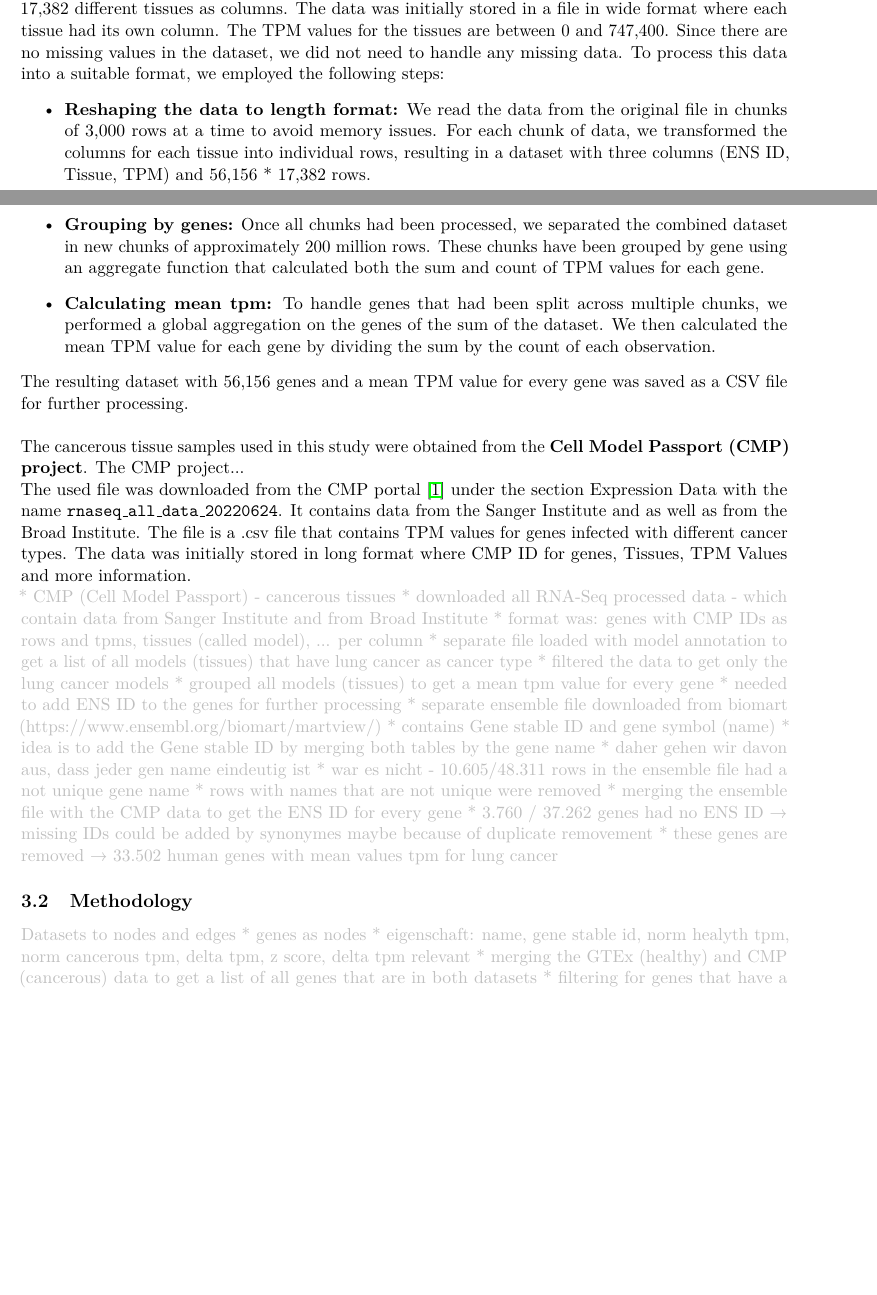
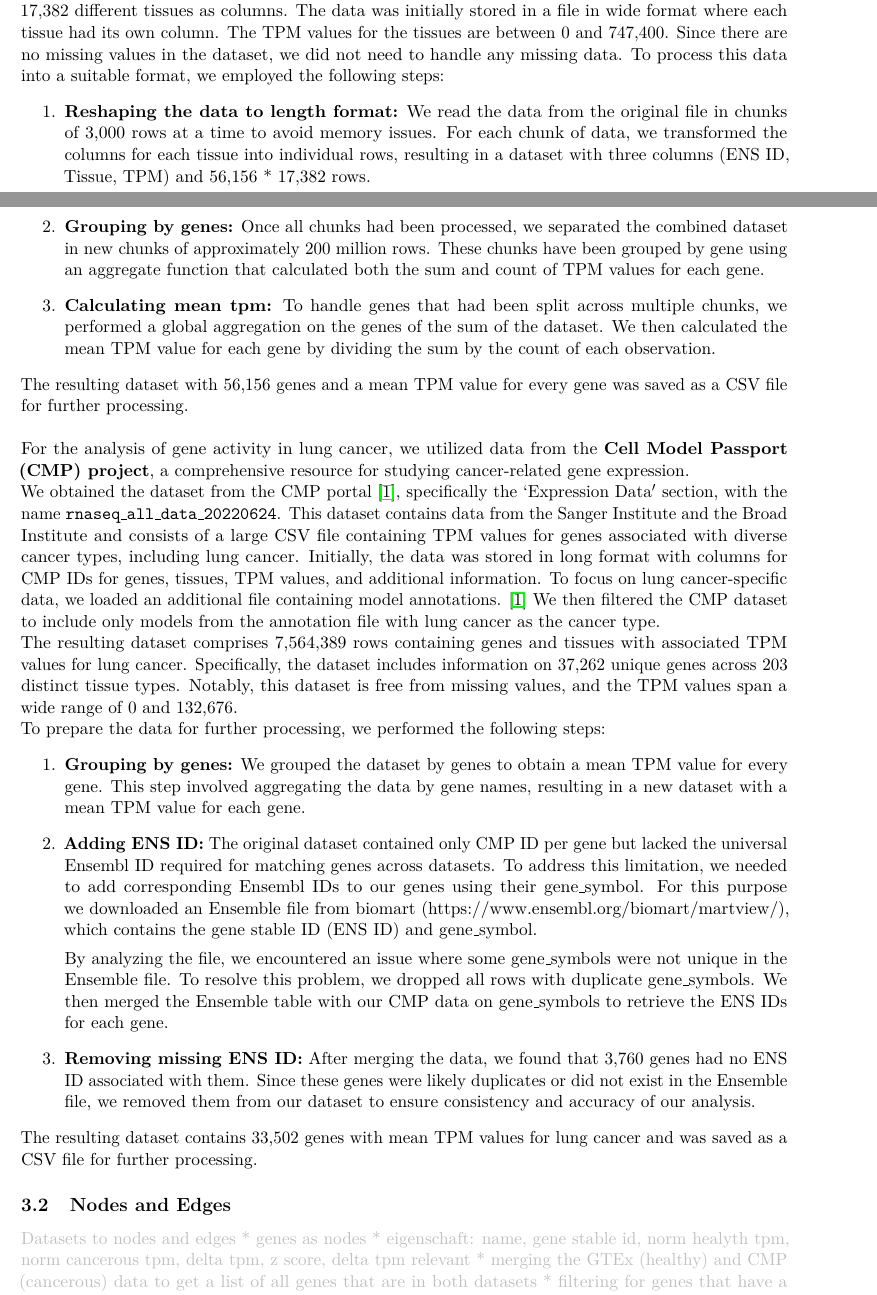
Before and after one commit to SiBergmann/gene_activity_in_lung_cancer, a LaTeX paper (tex/main.tex, which reads tex/capitle/03_01_data.tex, tex/capitle/03_02_nodes_and_edges.tex): two parts of pages 4 and 5 of 7, joined at a grey line, cut so that both start at the same text, the shorter picture padded with empty space. Compiled offline with pdfLaTeX.

Commit message:
Wrote texts for data

```diff
--- a/tex/capitle/03_01_data.tex
+++ b/tex/capitle/03_01_data.tex
@@ -41,7 +41,7 @@ The data was initially stored in a file in wide format where each tissue had its
 The TPM values for the tissues are between 0 and 747,400.
 Since there are no missing values in the dataset, we did not need to handle any missing data.
 To process this data into a suitable format, we employed the following steps:
-\begin{itemize}
+\begin{enumerate}
     \item \textbf{Reshaping the data to length format:} We read the data from the original file in chunks of 3,000 rows at a time to avoid memory issues.
     For each chunk of data, we transformed the columns for each tissue into individual rows,
     resulting in a dataset with three columns (ENS ID, Tissue, TPM) and 56,156 * 17,382 rows.
@@ -51,41 +51,48 @@ To process this data into a suitable format, we employed the following steps:
     we performed a global aggregation on the genes of the sum of the dataset.
     We then calculated the mean TPM value for each gene by dividing the sum by the count of each observation.
     %TODO unklar
-\end{itemize}
+\end{enumerate}
 The resulting dataset with 56,156 genes and a mean TPM value for every gene was saved as a CSV file for further processing.
 % TODO insert example Rows - as image or as text - Schaubild mit Steps
 \\
 
 
-% Cell Model Passport
-The cancerous tissue samples used in this study were obtained from the \textbf{Cell Model Passport (CMP) project}.
-The CMP project...
-
-The used file was downloaded from the CMP portal \cite{cmp_download} under the section Expression Data
-with the name \texttt{rnaseq\_all\_data\_20220624}.
-It contains data from the Sanger Institute and as well as from the Broad Institute.
-% TODO Mehr Infos ? https://depmap.sanger.ac.uk/documentation/datasets/expression/
-The file is a .csv file that contains TPM values for genes infected with different cancer types.
-The data was initially stored in long format where CMP ID for genes, Tissues, TPM Values and more information.
 
 
+% Cell Model Passport
+For the analysis of gene activity in lung cancer, we utilized data from the \textbf{Cell Model Passport (CMP) project},
+a comprehensive resource for studying cancer-related gene expression.
+% TODO wirte more about "The CMP project..."
 
-{\color{lightgray}
-    * CMP (Cell Model Passport) - cancerous tissues
-        * downloaded all RNA-Seq processed data - which contain data from Sanger Institute and from Broad Institute
-        * format was: genes with CMP IDs as rows and tpms, tissues (called model), ... per column
-        * separate file loaded with model annotation to get a list of all models (tissues) that have lung cancer as cancer type
-        * filtered the data to get only the lung cancer models
-        * grouped all models (tissues) to get a mean tpm value for every gene
-        * needed to add ENS ID to the genes for further processing
-        * separate ensemble file downloaded from biomart (https://www.ensembl.org/biomart/martview/)
-        * contains Gene stable ID and gene symbol (name)
-        * idea is to add the Gene stable ID by merging both tables by the gene name
-        * daher gehen wir davon aus, dass jeder gen name eindeutig ist
-        * war es nicht - 10.605/48.311 rows in the ensemble file had a not unique gene name
-        * rows with names that are not unique were removed
-        * merging the ensemble file with the CMP data to get the ENS ID for every gene
-        * 3.760 / 37.262 genes had no ENS ID → missing IDs could be added by synonymes maybe because of duplicate removement
-        * these genes are removed
-    → 33.502 human genes with mean values tpm for lung cancer
-}
+We obtained the dataset from the CMP portal \cite{cmp_download}, specifically the $`$Expression Data$'$ section,
+with the name \texttt{rnaseq\_all\_data\_20220624}.
+This dataset contains data from the Sanger Institute and the Broad Institute and
+consists of a large CSV file containing TPM values for genes associated with diverse cancer types, including lung cancer.
+Initially, the data was stored in long format with columns for CMP IDs for genes, tissues, TPM values, and additional information.
+To focus on lung cancer-specific data, we loaded an additional file containing model annotations. \cite{cmp_download}
+We then filtered the CMP dataset to include only models from the annotation file with lung cancer as the cancer type.
+
+The resulting dataset comprises 7,564,389 rows containing genes and tissues with associated TPM values for lung cancer.
+Specifically, the dataset includes information on 37,262 unique genes across 203 distinct tissue types.
+Notably, this dataset is free from missing values, and the TPM values span a wide range of 0 and 132,676.
+
+To prepare the data for further processing, we performed the following steps:
+\begin{enumerate}
+    \item \textbf{Grouping by genes:} We grouped the dataset by genes to obtain a mean TPM value for every gene.
+    This step involved aggregating the data by gene names, resulting in a new dataset with a mean TPM value for each gene.
+    \item \textbf{Adding ENS ID:}
+    The original dataset contained only CMP ID per gene but lacked the universal Ensembl ID required for matching genes across datasets.
+    To address this limitation, we needed to add corresponding Ensembl IDs to our genes using their gene\_symbol.
+    For this purpose we downloaded an Ensemble file from biomart (https://www.ensembl.org/biomart/martview/),
+    which contains the gene stable ID (ENS ID) and gene\_symbol.
+
+    By analyzing the file, we encountered an issue where some gene\_symbols were not unique in the Ensemble file.
+    To resolve this problem, we dropped all rows with duplicate gene\_symbols. %, which reduced the number of rows in the Ensemble file by a significant amount. % 10.605/48.311 rows
+    We then merged the Ensemble table with our CMP data on gene\_symbols to retrieve the ENS IDs for each gene.
+
+    \item \textbf{Removing missing ENS ID:} After merging the data, we found that 3,760 genes had no ENS ID associated with them.
+    Since these genes were likely duplicates or did not exist in the Ensemble file,
+    we removed them from our dataset to ensure consistency and accuracy of our analysis.
+    % wie viele der missing data wären in den duplicate gewesen
+\end{enumerate}
+The resulting dataset contains 33,502 genes with mean TPM values for lung cancer and was saved as a CSV file for further processing.
--- a/tex/capitle/03_02_nodes_and_edges.tex
+++ b/tex/capitle/03_02_nodes_and_edges.tex
@@ -1,4 +1,4 @@
-\subsection{Methodology} \label{subsec:methodology}
+\subsection{Nodes and Edges} \label{subsec:nodes_and_edges}
 % This subsection should focus on describing the preprocessing steps taken to create nodes and edges in your graph database.
 % It includes information about merging datasets, filtering data, normalizing TPM values, calculating delta TPM values,
 % creating gene nodes, protein-gene edges, protein nodes, and protein-protein edges.
```
Also changed, not shown: 2 other files.
